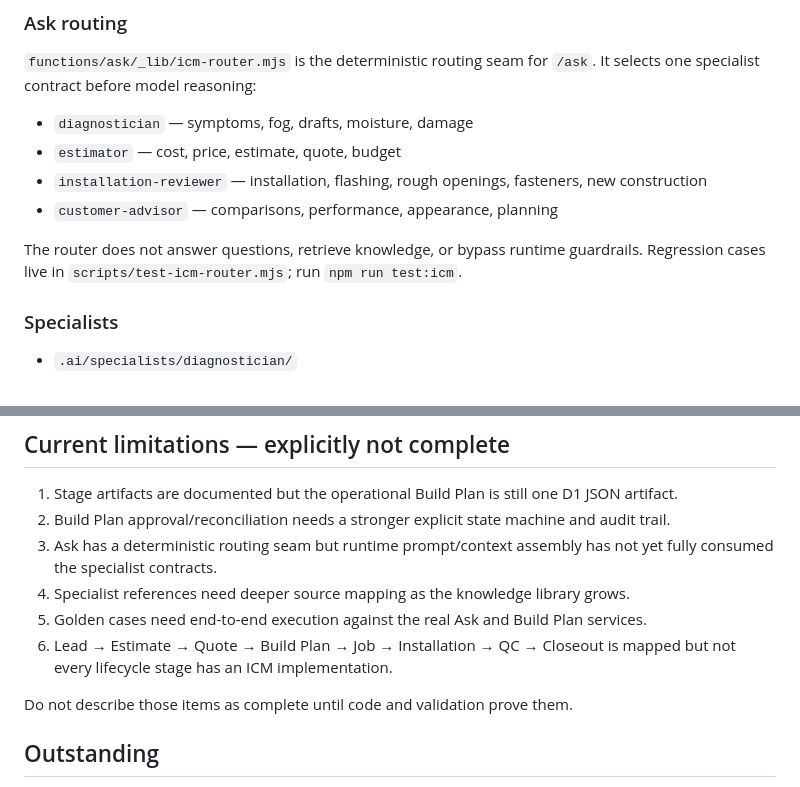
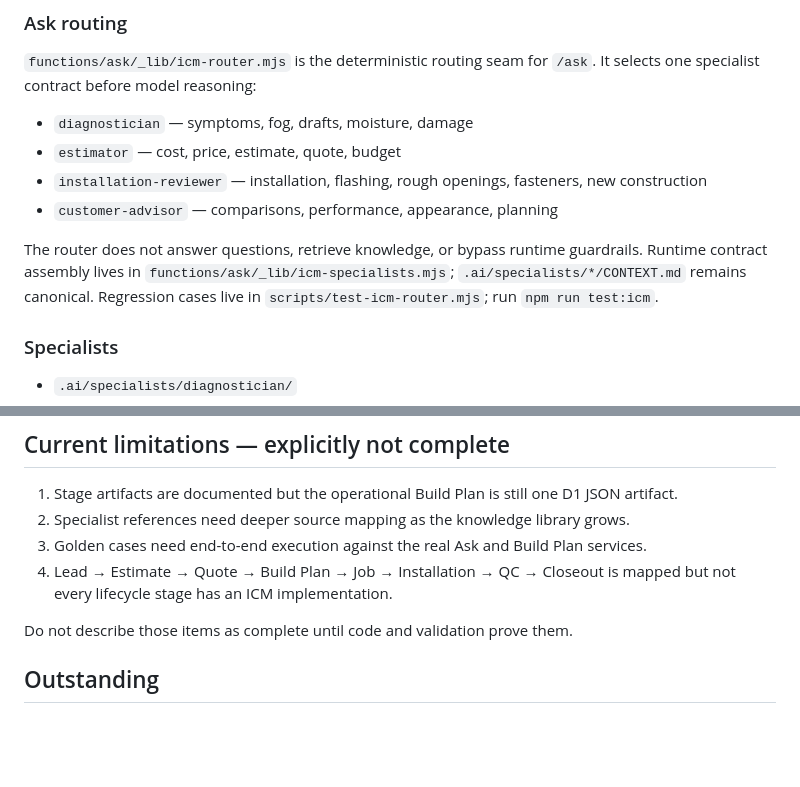
Before and after one commit to ksksrbiz-arch/windowsbyclearveiw, a Markdown page: HANDOFF.md, 2 parts joined by grey strips. Rendered like a GitHub page; blank space fills up the shorter version.

Commit message:
Refresh handoff after Command Center hardening

```diff
--- a/HANDOFF.md
+++ b/HANDOFF.md
@@ -77,7 +77,7 @@ The plan deliberately distinguishes:
 - `installation-reviewer` — installation, flashing, rough openings, fasteners, new construction
 - `customer-advisor` — comparisons, performance, appearance, planning
 
-The router does not answer questions, retrieve knowledge, or bypass runtime guardrails. Regression cases live in `scripts/test-icm-router.mjs`; run `npm run test:icm`.
+The router does not answer questions, retrieve knowledge, or bypass runtime guardrails. Runtime contract assembly lives in `functions/ask/_lib/icm-specialists.mjs`; `.ai/specialists/*/CONTEXT.md` remains canonical. Regression cases live in `scripts/test-icm-router.mjs`; run `npm run test:icm`.
 
 ### Specialists
 
@@ -103,11 +103,9 @@ These are contracts, not fake personas. Keep identity short, rules falsifiable,
 ## Current limitations — explicitly not complete
 
 1. Stage artifacts are documented but the operational Build Plan is still one D1 JSON artifact.
-2. Build Plan approval/reconciliation needs a stronger explicit state machine and audit trail.
-3. Ask has a deterministic routing seam but runtime prompt/context assembly has not yet fully consumed the specialist contracts.
-4. Specialist references need deeper source mapping as the knowledge library grows.
-5. Golden cases need end-to-end execution against the real Ask and Build Plan services.
-6. Lead → Estimate → Quote → Build Plan → Job → Installation → QC → Closeout is mapped but not every lifecycle stage has an ICM implementation.
+2. Specialist references need deeper source mapping as the knowledge library grows.
+3. Golden cases need end-to-end execution against the real Ask and Build Plan services.
+4. Lead → Estimate → Quote → Build Plan → Job → Installation → QC → Closeout is mapped but not every lifecycle stage has an ICM implementation.
 
 Do not describe those items as complete until code and validation prove them.
 
```
